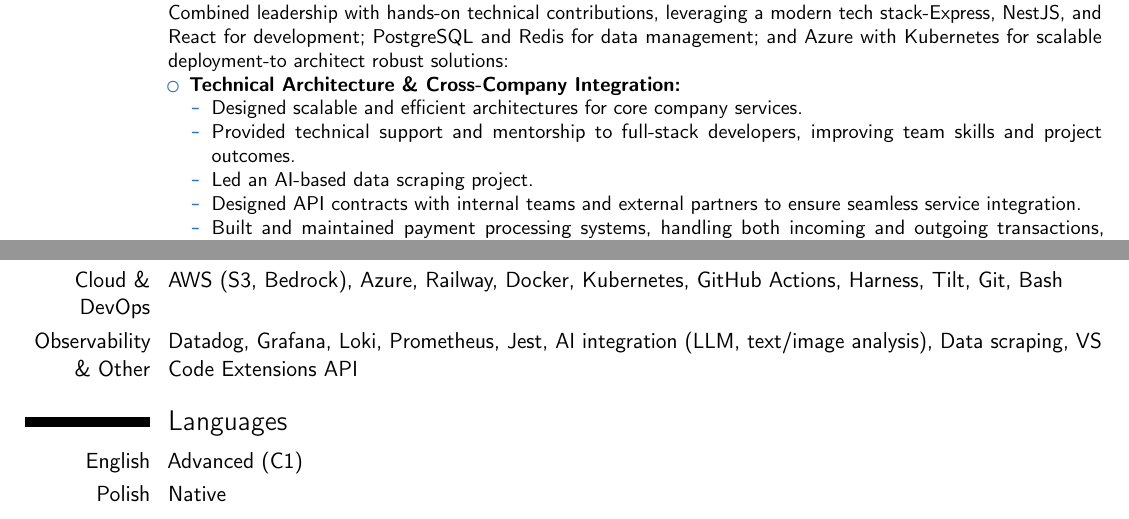
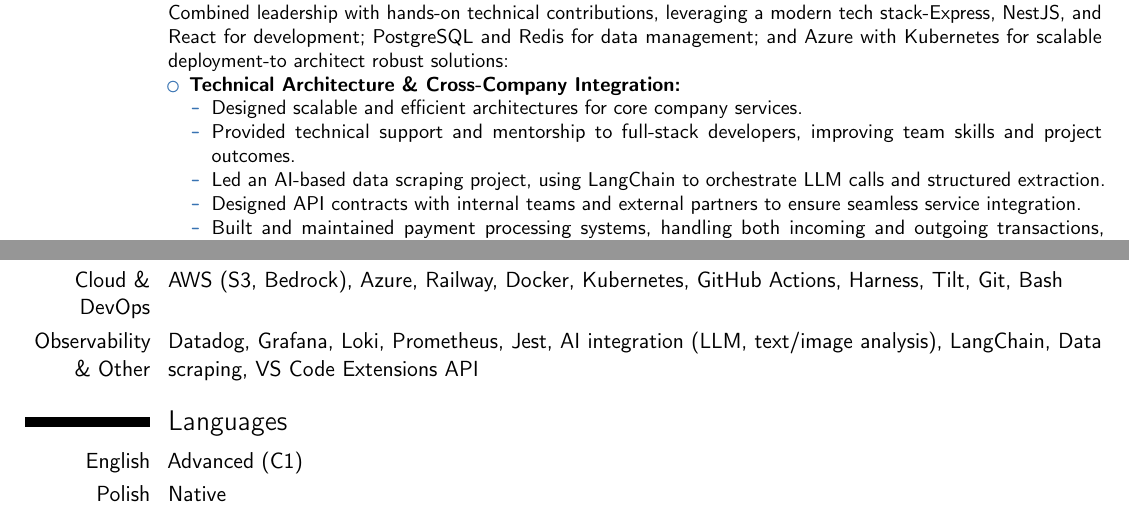
Before and after one commit to hsiwkin/cv, a LaTeX CV (cv.tex): two parts of pages 1 and 3 of 3, joined at a grey line, cut so that both start at the same text. Compiled offline with pdfLaTeX.

Commit message:
Add LangChain to Beesafe entry and skills
Mention LangChain in the Beesafe AI work in both CV variants and list it under technical skills.

Co-Authored-By: Claude Opus 4.7 (1M context) <noreply@anthropic.com>

```diff
--- a/cv.tex
+++ b/cv.tex
@@ -58,7 +58,7 @@
     \begin{itemize}
         \item Designed scalable and efficient architectures for core company services.
         \item Provided technical support and mentorship to full-stack developers, improving team skills and project outcomes.
-        \item Led an AI-based data scraping project.
+        \item Led an AI-based data scraping project, using LangChain to orchestrate LLM calls and structured extraction.
         \item Designed API contracts with internal teams and external partners to ensure seamless service integration.
         \item Built and maintained payment processing systems, handling both incoming and outgoing transactions, including installment plans and automated financial reporting.
     \end{itemize}
@@ -134,7 +134,7 @@
 \cvitem{Languages \& Frameworks}{JavaScript, TypeScript, Node.js, React, React Native, Next.js, NestJS, Express, Angular, Redux, D3.js, WebSockets}
 \cvitem{Data \& Messaging}{SQL, PostgreSQL, Redis, RabbitMQ, Elasticsearch, Temporal}
 \cvitem{Cloud \& DevOps}{AWS (S3, Bedrock), Azure, Railway, Docker, Kubernetes, GitHub Actions, Harness, Tilt, Git, Bash}
-\cvitem{Observability \& Other}{Datadog, Grafana, Loki, Prometheus, Jest, AI integration (LLM, text/image analysis), Data scraping, VS Code Extensions API}
+\cvitem{Observability \& Other}{Datadog, Grafana, Loki, Prometheus, Jest, AI integration (LLM, text/image analysis), LangChain, Data scraping, VS Code Extensions API}
 
 
 \section{Languages}
```
Also changed, not shown: cv-condensed.tex (+2 -2 lines), cv-condensed.pdf, cv.pdf.
